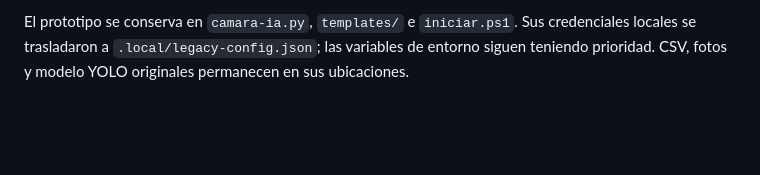
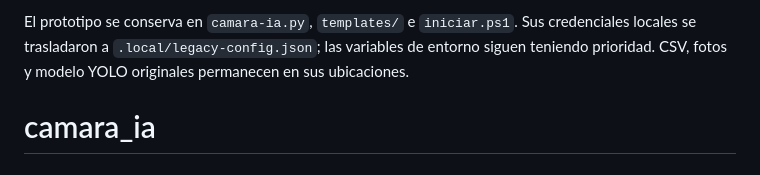
Before and after one commit to developerlhc/camara_ia, a Markdown page: README.md, the part around the change. Drawn GitHub-style; blank space fills up the shorter version.

```diff
--- a/README.md
+++ b/README.md
@@ -99,3 +99,4 @@ También funciona Chromium instalado con `npx playwright install chromium`, omit
 - [Prototipo original](docs/LEGACY.md)
 
 El prototipo se conserva en `camara-ia.py`, `templates/` e `iniciar.ps1`. Sus credenciales locales se trasladaron a `.local/legacy-config.json`; las variables de entorno siguen teniendo prioridad. CSV, fotos y modelo YOLO originales permanecen en sus ubicaciones.
+# camara_ia
```
